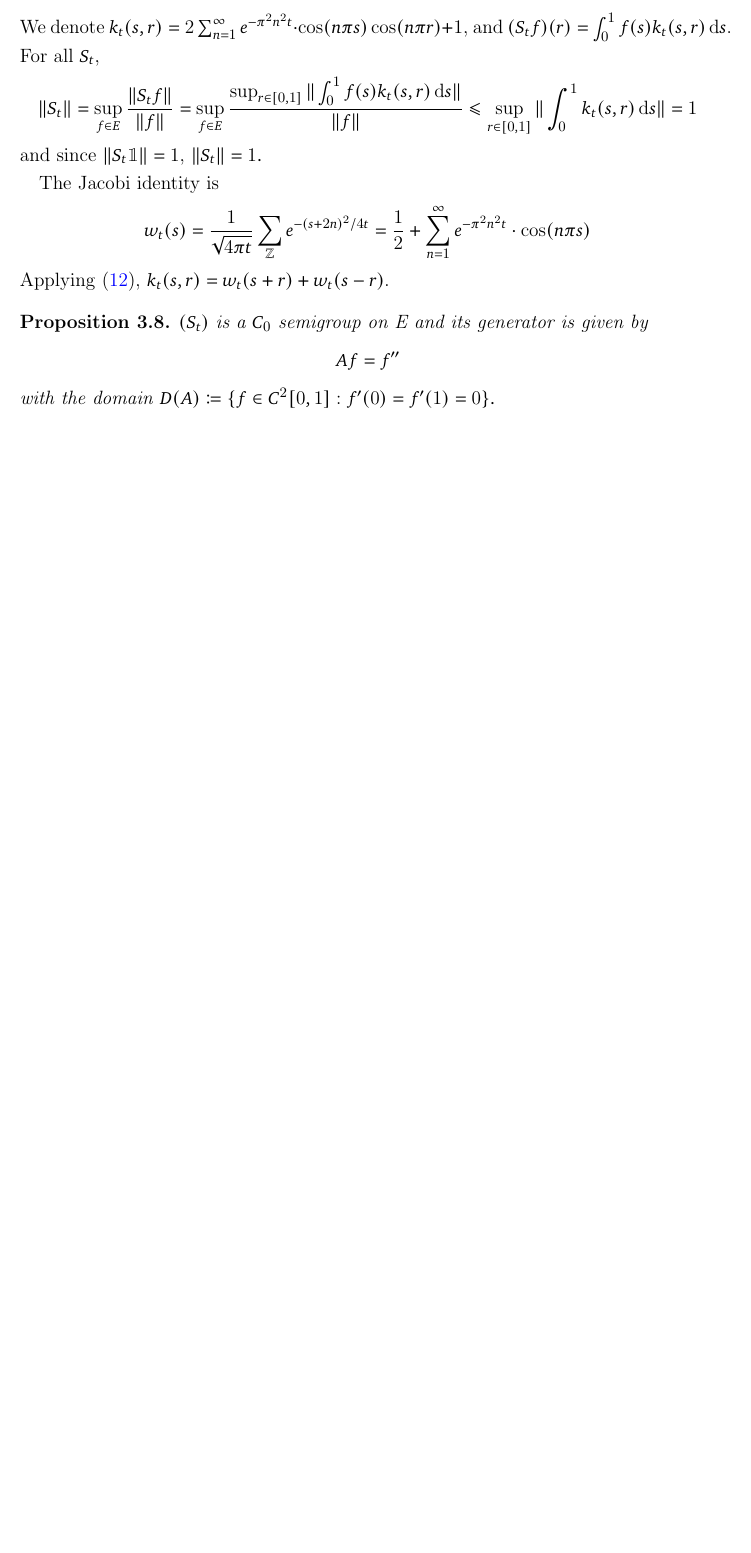
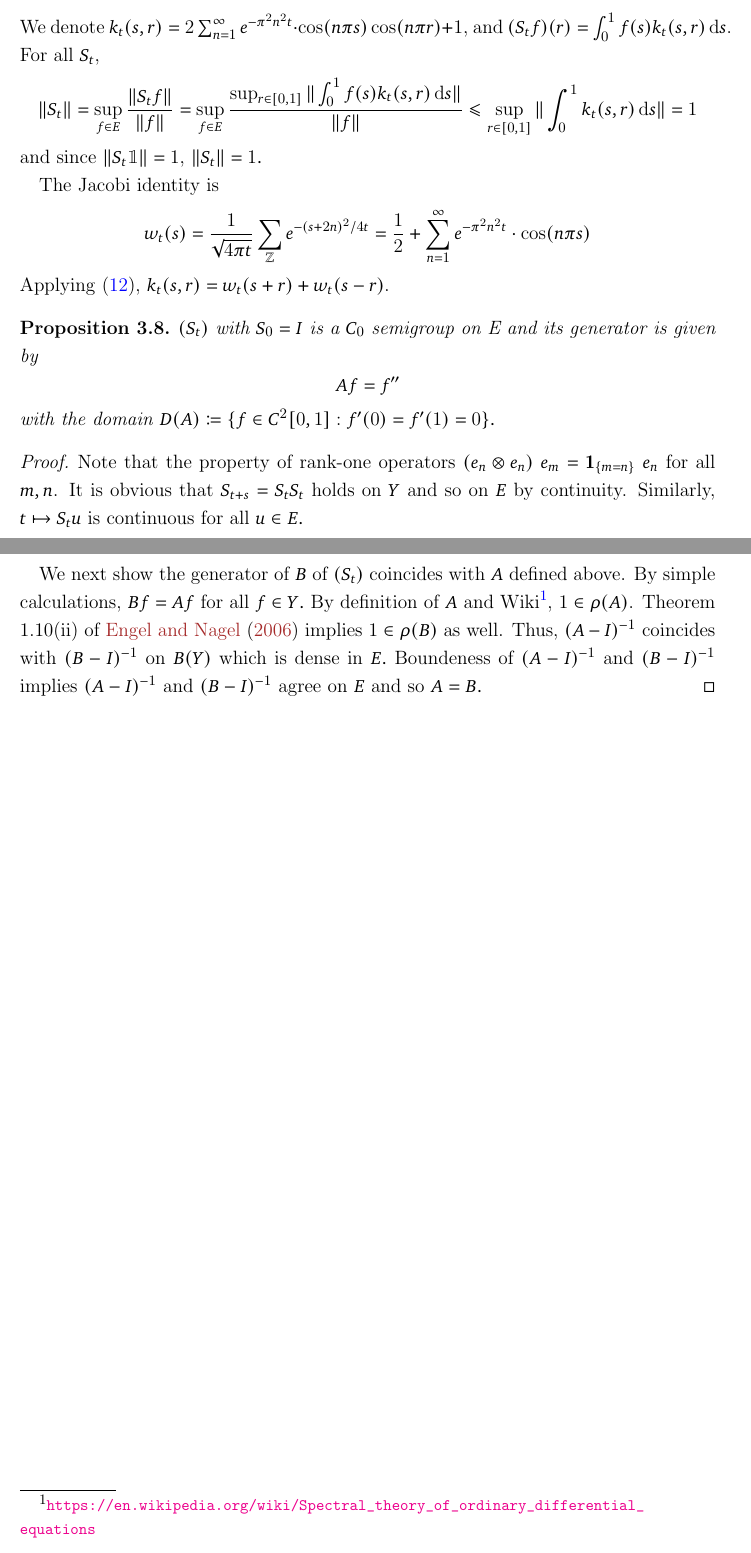
Before and after one commit to jstac/semigroup_notes, a LaTeX paper (sgs.tex): part of page 14 of 15 before the commit and two parts of pages 14 and 15 of 16 after it, the two joined at a grey line, cut so that both start at the same text, the shorter picture padded with empty space. Compiled offline with pdfLaTeX.

Commit message:
Update sgs.tex

```diff
--- a/sgs.tex
+++ b/sgs.tex
@@ -1173,12 +1173,17 @@ The Jacobi identity is
 \end{equation*}
 Applying \eqref{eq:trigo}, $k_t(s,r)=w_t(s+r)+w_t(s-r)$.
 \begin{proposition}
-	$(S_t)$ is a $C_0$ semigroup on E and its generator is given by
+	$(S_t)$ with $S_0=I$ is a $C_0$ semigroup on E and its generator is given by
 	\begin{equation*}
 		Af=f''
 	\end{equation*}
    with the domain $D(A)\coloneq\{f\in C^2[0,1]:f'(0)=f'(1)=0\}.$
 \end{proposition}
+\begin{proof}
+	Note that the property of rank-one operators $(e_n\otimes e_n)\ e_m=\mathbf{1}_{\{m=n\}}\ e_n$ for all $m,n$. It is obvious that $S_{t+s}=S_tS_t$ holds on $Y$ and so on $E$ by continuity. Similarly, $t\mapsto S_t u$ is continuous for all $u\in E.$
+
+	We next show the generator of $B$ of $(S_t)$ coincides with $A$ defined above. By simple calculations, $Bf=Af$ for all $f\in Y.$ By definition of $A$ and Wiki\footnote{\url{https://en.wikipedia.org/wiki/Spectral_theory_of_ordinary_differential_equations}}, $1\in \rho(A)$. Theorem 1.10(ii) of \cite{engel2006short} implies $1\in \rho(B)$ as well. Thus, $(A-I)^{-1}$ coincides with $(B-I)^{-1}$ on $B(Y)$ which is dense in $E.$ Boundeness of $(A-I)^{-1}$ and $(B-I)^{-1}$ implies $(A-I)^{-1}$ and $(B-I)^{-1}$ agree on $E$ and so $A=B.$
+\end{proof}
 \newpage
 \bibliographystyle{apalike}
 \bibliography{sgs_bib}
```
